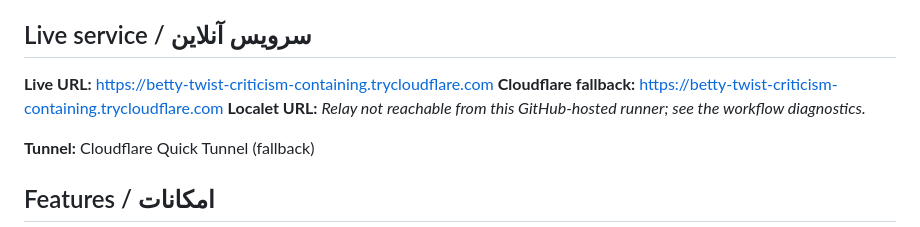
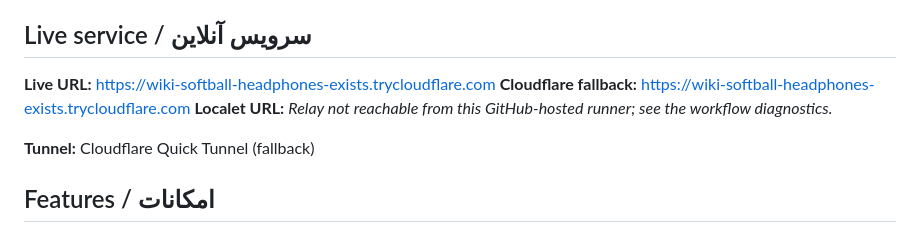
Before and after one commit to Amsh23/PicoHub, a Markdown page: README.md, the part around the change. Drawn GitHub-style.

Commit message:
Update verified PicoHub public tunnel URL

```diff
--- a/README.md
+++ b/README.md
@@ -4,8 +4,8 @@
 
 ## Live service / سرویس آنلاین
 
-**Live URL:** [https://betty-twist-criticism-containing.trycloudflare.com](https://betty-twist-criticism-containing.trycloudflare.com)
-**Cloudflare fallback:** [https://betty-twist-criticism-containing.trycloudflare.com](https://betty-twist-criticism-containing.trycloudflare.com)
+**Live URL:** [https://wiki-softball-headphones-exists.trycloudflare.com](https://wiki-softball-headphones-exists.trycloudflare.com)
+**Cloudflare fallback:** [https://wiki-softball-headphones-exists.trycloudflare.com](https://wiki-softball-headphones-exists.trycloudflare.com)
 **Localet URL:** _Relay not reachable from this GitHub-hosted runner; see the workflow diagnostics._
 
 **Tunnel:** Cloudflare Quick Tunnel (fallback)
```
